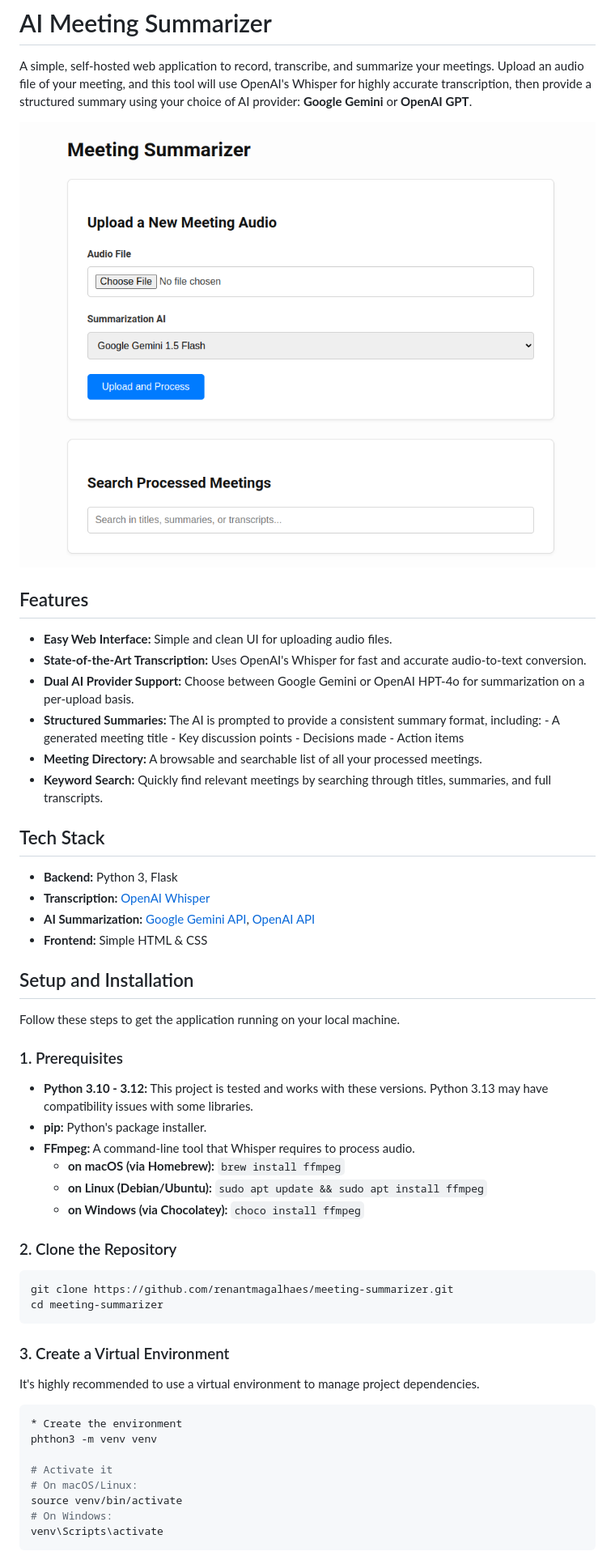
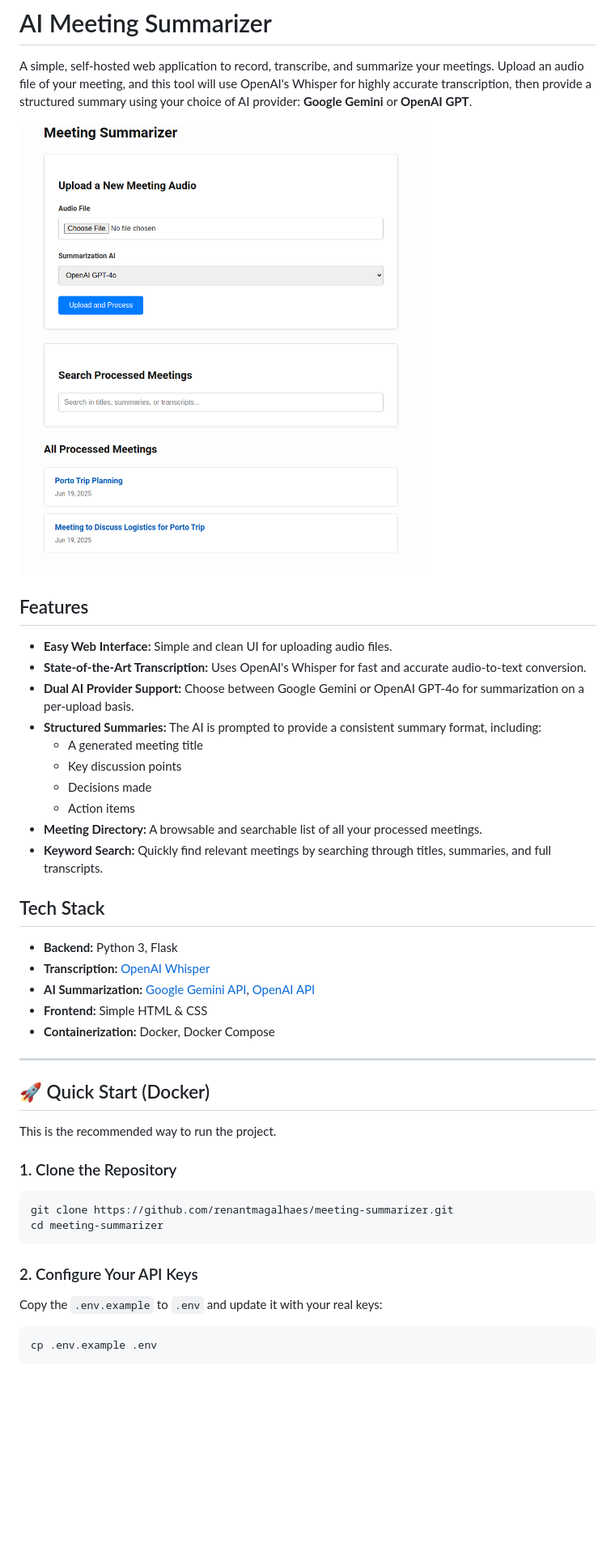
Before and after one commit to renantmagalhaes/meeting-summarizer, a Markdown page: README.md, the part around the change printed below. Shown: that part at 81% size. GitHub-like rendering; pictures changed too: images/640178d2786daeb51bd7d21240283ab2febdb8362542bbc2ad180a5f9a21e2d2.png (added), images/85b3d33ba5bc52460fe57028294fa91039ef73dd12a13a01b9da015e1ea69648.png (deleted); blank space fills up the shorter version.

````diff
--- a/README.md
+++ b/README.md
@@ -2,15 +2,18 @@
 
 A simple, self-hosted web application to record, transcribe, and summarize your meetings. Upload an audio file of your meeting, and this tool will use OpenAI's Whisper for highly accurate transcription, then provide a structured summary using your choice of AI provider: **Google Gemini** or **OpenAI GPT**.
 
-![picture 0](images/85b3d33ba5bc52460fe57028294fa91039ef73dd12a13a01b9da015e1ea69648.png)
+![picture 1](images/640178d2786daeb51bd7d21240283ab2febdb8362542bbc2ad180a5f9a21e2d2.png)
 
 ## Features
 
 - **Easy Web Interface:** Simple and clean UI for uploading audio files.
 - **State-of-the-Art Transcription:** Uses OpenAI's Whisper for fast and accurate audio-to-text conversion.
-- **Dual AI Provider Support:** Choose between Google Gemini or OpenAI HPT-4o for summarization on a per-upload basis.
-- **Structured Summaries:** The AI
-  is prompted to provide a consistent summary format, including: - A generated meeting title - Key discussion points - Decisions made - Action items
+- **Dual AI Provider Support:** Choose between Google Gemini or OpenAI GPT-4o for summarization on a per-upload basis.
+- **Structured Summaries:** The AI is prompted to provide a consistent summary format, including:
+  - A generated meeting title
+  - Key discussion points
+  - Decisions made
+  - Action items
 - **Meeting Directory:** A browsable and searchable list of all your processed meetings.
 - **Keyword Search:** Quickly find relevant meetings by searching through titles, summaries, and full transcripts.
 
@@ -20,39 +23,26 @@ A simple, self-hosted web application to record, transcribe, and summarize your
 - **Transcription:** [OpenAI Whisper](https://github.com/openai/whisper)
 - **AI Summarization:** [Google Gemini API](https://ai.google.dev/), [OpenAI API](https://platform.openai.com/)
 - **Frontend:** Simple HTML & CSS
+- **Containerization:** Docker, Docker Compose
 
-## Setup and Installation
+---
 
-Follow these steps to get the application running on your local machine.
+## 🚀 Quick Start (Docker)
 
-### 1. Prerequisites
+This is the recommended way to run the project.
 
-- **Python 3.10 - 3.12:** This project is tested and works with these versions. Python 3.13 may have compatibility issues with some libraries.
-- **pip:** Python's package installer.
-- **FFmpeg:** A command-line tool that Whisper requires to process audio.
-  - **on macOS (via Homebrew):** `brew install ffmpeg`
-  - **on Linux (Debian/Ubuntu):** `sudo apt update && sudo apt install ffmpeg`
-  - **on Windows (via Chocolatey):** `choco install ffmpeg`
-
-### 2. Clone the Repository
+### 1. Clone the Repository
 
 ```bash
 git clone https://github.com/renantmagalhaes/meeting-summarizer.git
 cd meeting-summarizer
 ```
 
-### 3. Create a Virtual Environment
+### 2. Configure Your API Keys
 
-It's highly recommended to use a virtual environment to manage project dependencies.
+Copy the `.env.example` to `.env` and update it with your real keys:
 
 ```bash
-* Create the environment
-phthon3 -m venv venv
-
-# Activate it
-# On macOS/Linux:
-source venv/bin/activate
-# On Windows:
-venv\Scripts\activate
+cp .env.example .env
 ```
 
````
Also changed, not shown: other parts of README.md (+79 -32 lines), images/3bc626245afaff653ea9624e346add7ae8b317180cc4e909323830389eade07a.png (added).
